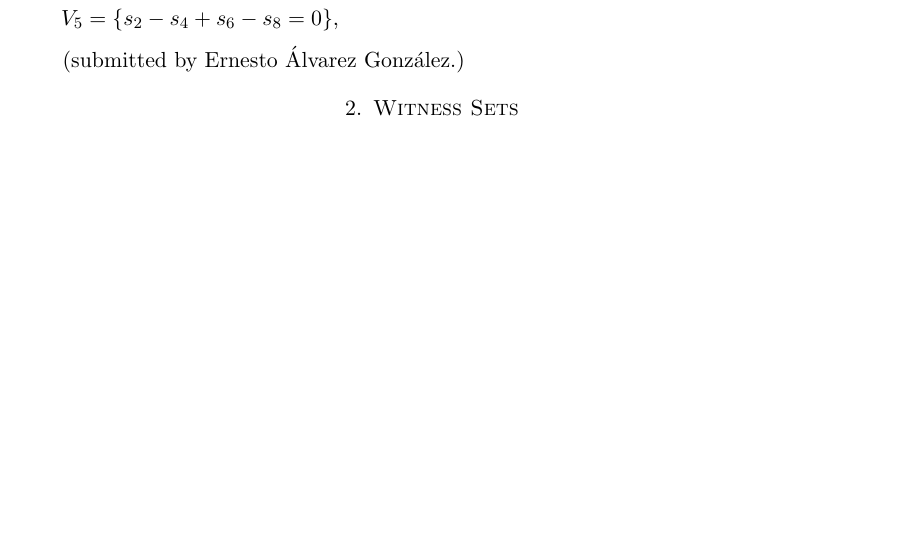
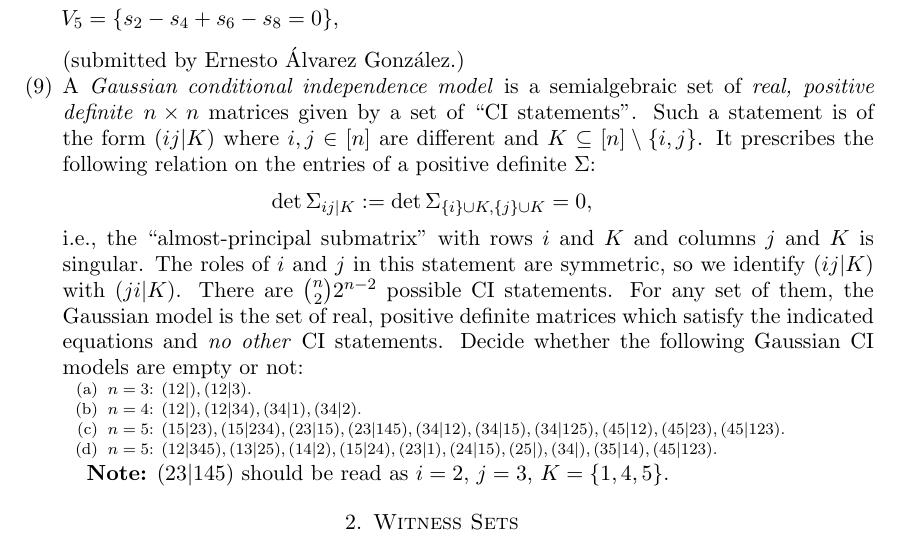
Before and after one commit to PBrdng/Workshop-on-Software-and-Applications-of-Numerical-Nonlinear-Algebra, a LaTeX problem sheet (exercises/Problems.tex): part of page 3 of 7, cut so that both start at the same text, the shorter picture padded with empty space. Compiled offline with pdfLaTeX.

Commit message:
Add coding exercise about Gaussian CI models
This is an exercise straight from an application in algebraic statistics.
Note that these polynomial systems are usually not square, they involve
equations, inequalities and inequations and we only care about the
existence of a real solution. Transforming this situation into equations
only is part of the exercise.

```diff
--- a/exercises/Problems.tex
+++ b/exercises/Problems.tex
@@ -138,6 +138,34 @@ and
 {V}_5  &= \{s_2-s_4+s_6-s_8 = 0\},
 \end{align*}
 (submitted by Ernesto \'{A}lvarez Gonz\'{a}lez.)
+
+\item A \emph{Gaussian conditional independence model} is a semialgebraic
+set of \emph{real, positive definite} $n \times n$ matrices given by a set
+of ``CI~statements''. Such a statement is of the form $(ij|K)$ where
+$i, j \in [n]$ are different and $K \subseteq [n] \setminus \{i,j\}$.
+It prescribes the following relation on the entries of a positive
+definite~$\Sigma$:
+\[
+  \det \Sigma_{ij|K} := \det \Sigma_{\{i\} \cup K, \{j\} \cup K} = 0,
+\]
+i.e., the ``almost-principal submatrix'' with rows $i$ and $K$ and columns
+$j$ and $K$ is singular. The roles of $i$ and $j$ in this statement are
+symmetric, so we identify $(ij|K)$ with $(ji|K)$. There are $\binom{n}{2} 2^{n-2}$
+possible CI~statements. For any set of them, the Gaussian model is the set
+of real, positive definite matrices which satisfy the indicated equations
+and \emph{no other} CI~statements. Decide whether the following Gaussian
+CI models are empty or not:
+
+\begin{enumerate}
+\scriptsize
+\item $n=3$: $(12|), (12|3)$.
+\item $n=4$: $(12|), (12|34), (34|1), (34|2)$.
+\item $n=5$: $(15|23), (15|234), (23|15), (23|145), (34|12), (34|15), (34|125), (45|12), (45|23), (45|123)$.
+\item $n=5$: $(12|345), (13|25), (14|2), (15|24), (23|1), (24|15), (25|), (34|), (35|14), (45|123)$.
+\end{enumerate}
+
+\textbf{Note:} $(23|145)$ should be read as $i=2$, $j=3$, $K = \{1,4,5\}$.
+
 \end{enumerate}
 
 \section{Witness Sets}
```
Also changed, not shown: exercises/Problems.pdf.
